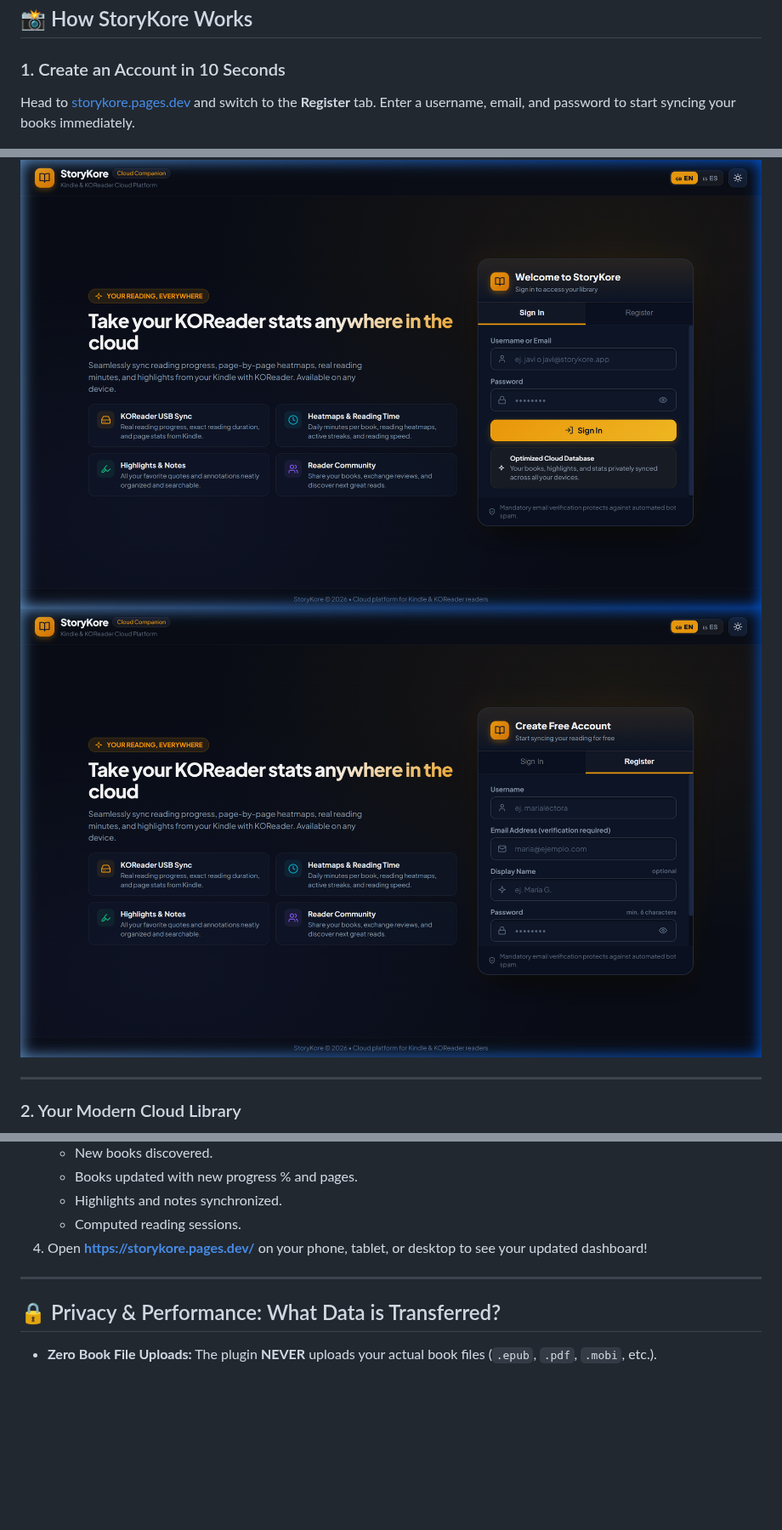
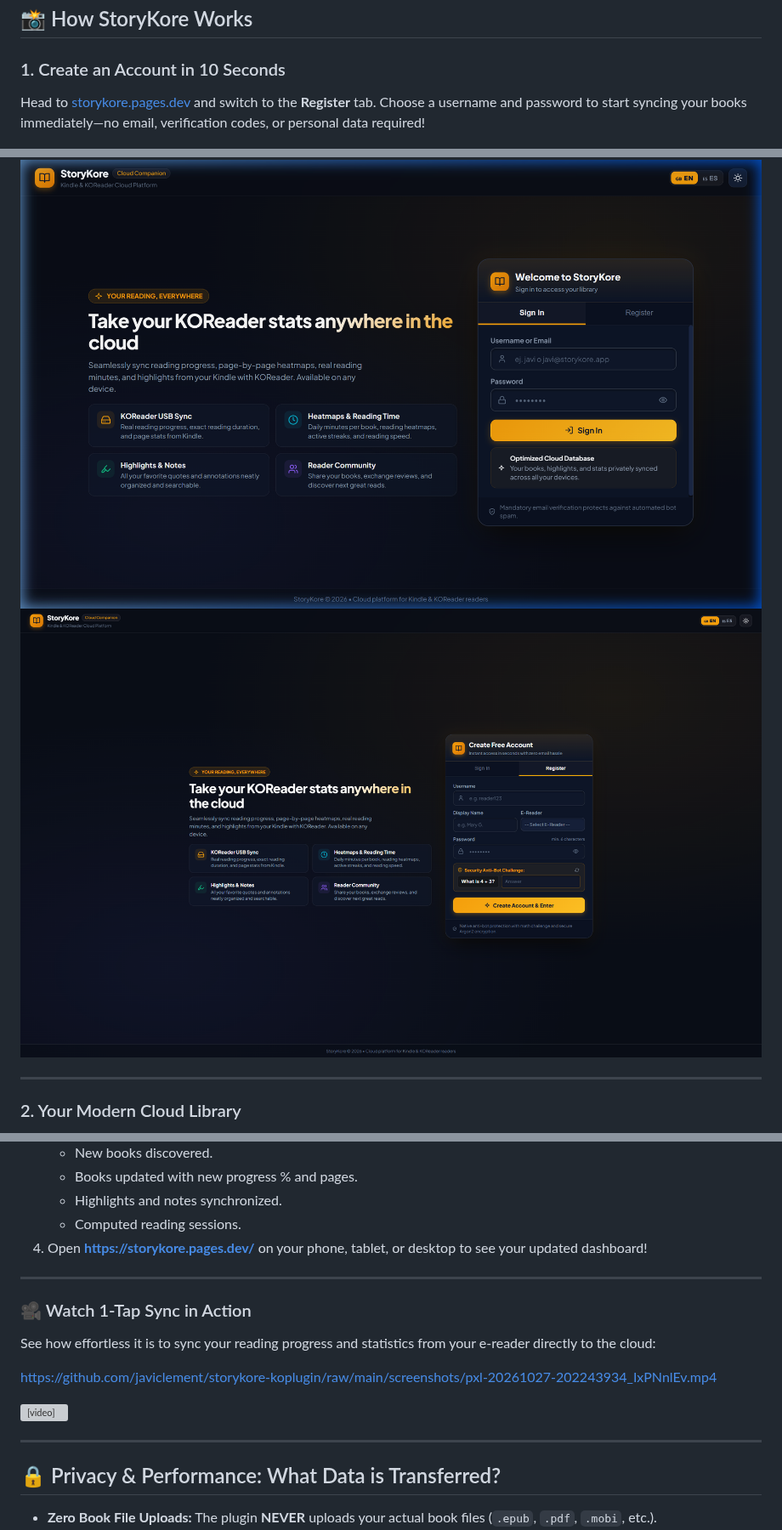
Before and after one commit to javiclement/storykore-koplugin, a Markdown page: README.md, 3 parts joined by grey strips. Shown at 85% size. Rendered like a GitHub page; pictures changed too: screenshots/02_register_en.png; blank space fills up the shorter version; grey boxes are pictures that could not be loaded.

Commit message:
docs: update registration without email, refresh register screenshot, and add 1-tap sync demo video

```diff
--- a/README.md
+++ b/README.md
@@ -23,7 +23,7 @@
 ## 📸 How StoryKore Works
 
 ### 1. Create an Account in 10 Seconds
-Head to [storykore.pages.dev](https://storykore.pages.dev/) and switch to the **Register** tab. Enter a username, email, and password to start syncing your books immediately.
+Head to [storykore.pages.dev](https://storykore.pages.dev/) and switch to the **Register** tab. Choose a username and password to start syncing your books immediately—no email, verification codes, or personal data required!
 
 ![StoryKore Welcome & Registration](screenshots/01_landing_en.png)
 ![StoryKore Create Account](screenshots/02_register_en.png)
@@ -142,6 +142,15 @@ storykore.koplugin/
 
 ---
 
+### 🎥 Watch 1-Tap Sync in Action
+See how effortless it is to sync your reading progress and statistics from your e-reader directly to the cloud:
+
+https://github.com/javiclement/storykore-koplugin/raw/main/screenshots/pxl-20261027-202243934_IxPNnlEv.mp4
+
+<video src="screenshots/pxl-20261027-202243934_IxPNnlEv.mp4" controls="controls" muted="muted" style="max-width: 100%; border-radius: 12px;"></video>
+
+---
+
 ## 🔒 Privacy & Performance: What Data is Transferred?
 
 - **Zero Book File Uploads:** The plugin **NEVER** uploads your actual book files (`.epub`, `.pdf`, `.mobi`, etc.).
```
Also changed, not shown: 1 other file.
